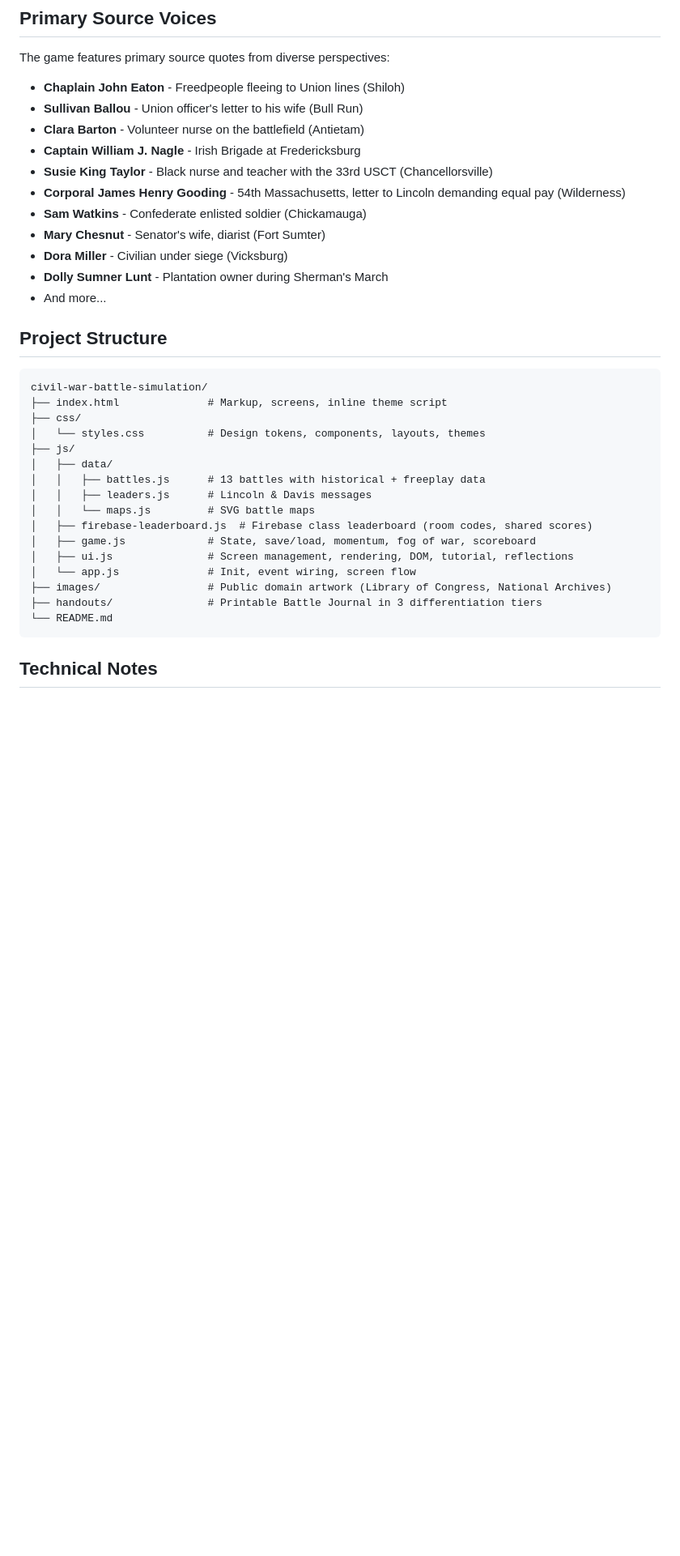
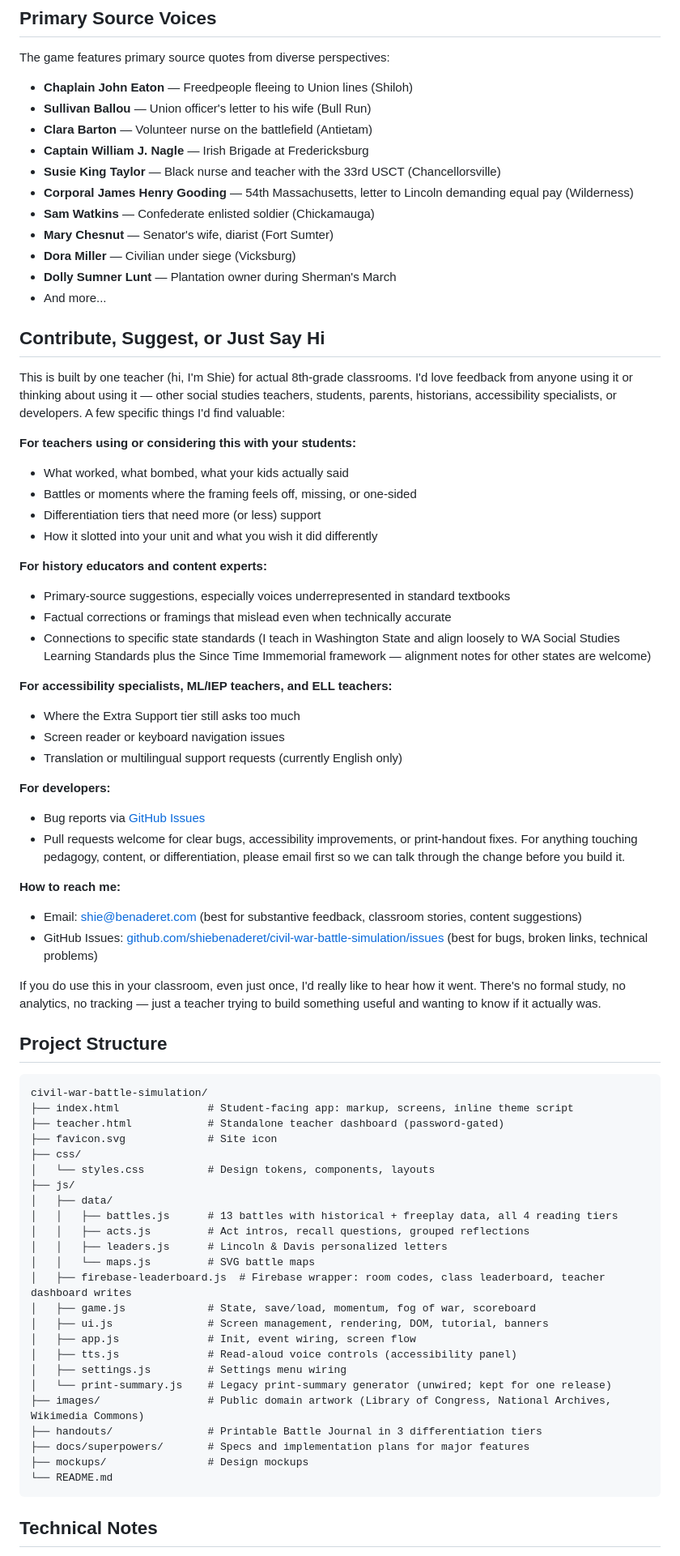
Before and after one commit to shiebenaderet/civil-war-battle-simulation, a Markdown page: README.md, the part around one of its changes. Shown at 81% size. GitHub-like rendering; blank space fills up the shorter version.

````diff
--- a/README.md
+++ b/README.md
@@ -76,36 +139,75 @@ The in-game Act Review screens (one per act, four total) display a banner remind
 ## Primary Source Voices
 
 The game features primary source quotes from diverse perspectives:
-- **Chaplain John Eaton** - Freedpeople fleeing to Union lines (Shiloh)
-- **Sullivan Ballou** - Union officer's letter to his wife (Bull Run)
-- **Clara Barton** - Volunteer nurse on the battlefield (Antietam)
-- **Captain William J. Nagle** - Irish Brigade at Fredericksburg
-- **Susie King Taylor** - Black nurse and teacher with the 33rd USCT (Chancellorsville)
-- **Corporal James Henry Gooding** - 54th Massachusetts, letter to Lincoln demanding equal pay (Wilderness)
-- **Sam Watkins** - Confederate enlisted soldier (Chickamauga)
-- **Mary Chesnut** - Senator's wife, diarist (Fort Sumter)
-- **Dora Miller** - Civilian under siege (Vicksburg)
-- **Dolly Sumner Lunt** - Plantation owner during Sherman's March
+
+- **Chaplain John Eaton** — Freedpeople fleeing to Union lines (Shiloh)
+- **Sullivan Ballou** — Union officer's letter to his wife (Bull Run)
+- **Clara Barton** — Volunteer nurse on the battlefield (Antietam)
+- **Captain William J. Nagle** — Irish Brigade at Fredericksburg
+- **Susie King Taylor** — Black nurse and teacher with the 33rd USCT (Chancellorsville)
+- **Corporal James Henry Gooding** — 54th Massachusetts, letter to Lincoln demanding equal pay (Wilderness)
+- **Sam Watkins** — Confederate enlisted soldier (Chickamauga)
+- **Mary Chesnut** — Senator's wife, diarist (Fort Sumter)
+- **Dora Miller** — Civilian under siege (Vicksburg)
+- **Dolly Sumner Lunt** — Plantation owner during Sherman's March
 - And more...
+
+## Contribute, Suggest, or Just Say Hi
+
+This is built by one teacher (hi, I'm Shie) for actual 8th-grade classrooms. I'd love feedback from anyone using it or thinking about using it — other social studies teachers, students, parents, historians, accessibility specialists, or developers. A few specific things I'd find valuable:
+
+**For teachers using or considering this with your students:**
+- What worked, what bombed, what your kids actually said
+- Battles or moments where the framing feels off, missing, or one-sided
+- Differentiation tiers that need more (or less) support
+- How it slotted into your unit and what you wish it did differently
+
+**For history educators and content experts:**
+- Primary-source suggestions, especially voices underrepresented in standard textbooks
+- Factual corrections or framings that mislead even when technically accurate
+- Connections to specific state standards (I teach in Washington State and align loosely to WA Social Studies Learning Standards plus the Since Time Immemorial framework — alignment notes for other states are welcome)
+
+**For accessibility specialists, ML/IEP teachers, and ELL teachers:**
+- Where the Extra Support tier still asks too much
+- Screen reader or keyboard navigation issues
+- Translation or multilingual support requests (currently English only)
+
+**For developers:**
+- Bug reports via [GitHub Issues](https://github.com/shiebenaderet/civil-war-battle-simulation/issues)
+- Pull requests welcome for clear bugs, accessibility improvements, or print-handout fixes. For anything touching pedagogy, content, or differentiation, please email first so we can talk through the change before you build it.
+
+**How to reach me:**
+- Email: shie@benaderet.com (best for substantive feedback, classroom stories, content suggestions)
+- GitHub Issues: [github.com/shiebenaderet/civil-war-battle-simulation/issues](https://github.com/shiebenaderet/civil-war-battle-simulation/issues) (best for bugs, broken links, technical problems)
+
+If you do use this in your classroom, even just once, I'd really like to hear how it went. There's no formal study, no analytics, no tracking — just a teacher trying to build something useful and wanting to know if it actually was.
 
 ## Project Structure
 
 ```
 civil-war-battle-simulation/
-├── index.html              # Markup, screens, inline theme script
+├── index.html              # Student-facing app: markup, screens, inline theme script
+├── teacher.html            # Standalone teacher dashboard (password-gated)
+├── favicon.svg             # Site icon
 ├── css/
-│   └── styles.css          # Design tokens, components, layouts, themes
+│   └── styles.css          # Design tokens, components, layouts
 ├── js/
 │   ├── data/
-│   │   ├── battles.js      # 13 battles with historical + freeplay data
-│   │   ├── leaders.js      # Lincoln & Davis messages
+│   │   ├── battles.js      # 13 battles with historical + freeplay data, all 4 reading tiers
+│   │   ├── acts.js         # Act intros, recall questions, grouped reflections
+│   │   ├── leaders.js      # Lincoln & Davis personalized letters
 │   │   └── maps.js         # SVG battle maps
-│   ├── firebase-leaderboard.js  # Firebase class leaderboard (room codes, shared scores)
+│   ├── firebase-leaderboard.js  # Firebase wrapper: room codes, class leaderboard, teacher dashboard writes
 │   ├── game.js             # State, save/load, momentum, fog of war, scoreboard
-│   ├── ui.js               # Screen management, rendering, DOM, tutorial, reflections
-│   └── app.js              # Init, event wiring, screen flow
-├── images/                 # Public domain artwork (Library of Congress, National Archives)
+│   ├── ui.js               # Screen management, rendering, DOM, tutorial, banners
+│   ├── app.js              # Init, event wiring, screen flow
+│   ├── tts.js              # Read-aloud voice controls (accessibility panel)
+│   ├── settings.js         # Settings menu wiring
+│   └── print-summary.js    # Legacy print-summary generator (unwired; kept for one release)
+├── images/                 # Public domain artwork (Library of Congress, National Archives, Wikimedia Commons)
 ├── handouts/               # Printable Battle Journal in 3 differentiation tiers
+├── docs/superpowers/       # Specs and implementation plans for major features
+├── mockups/                # Design mockups
 └── README.md
 ```
 
````
Also changed, not shown: other parts of README.md (+111 -63 lines).
